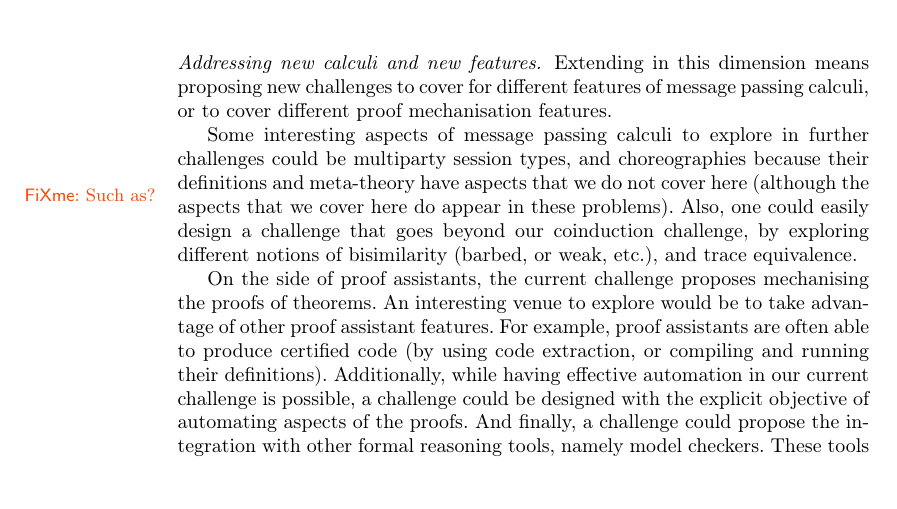
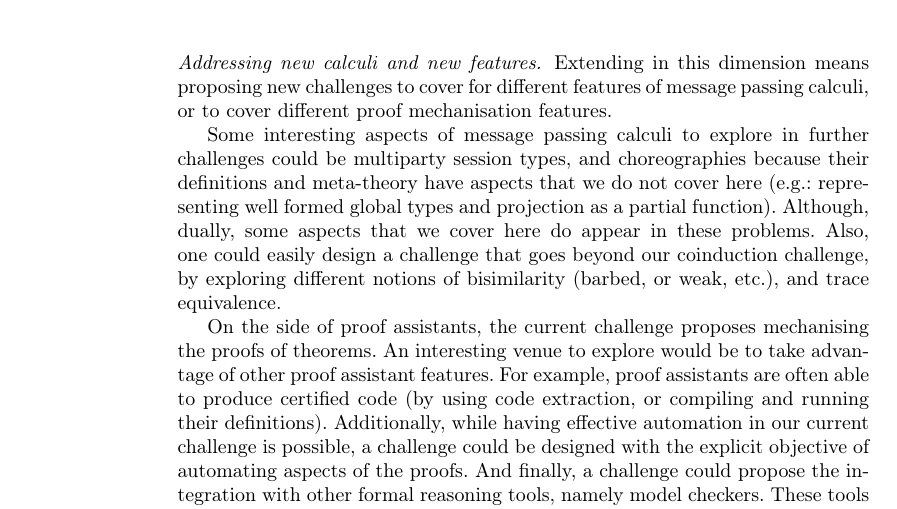
Before and after one commit to concurrentbenchmark/concurrentbenchmark, a LaTeX paper (paper/paper.tex): part of page 6 of 20, cut so that both start at the same text, the shorter picture padded with empty space. Compiled offline with pdfLaTeX.

Commit message:
fixed a comment in the further challenge section

```diff
--- a/paper/paper.tex
+++ b/paper/paper.tex
@@ -325,13 +325,15 @@ Extending in this dimension
 means proposing new challenges to cover for different features of
 message passing calculi, or to cover different proof mechanisation features.
 
-Some interesting aspects of message passing calculi to explore in further
-challenges could be multiparty session types, and choreographies because their
-definitions and meta-theory have aspects that we do not cover here\fxerror{Such
-as?} (although the aspects that we cover here do appear in these problems).
-Also, one could easily design a challenge that goes beyond our coinduction
-challenge, by exploring different notions of bisimilarity (barbed, or weak,
-etc.), and trace equivalence.
+Some interesting aspects of message passing calculi to explore in
+further challenges could be multiparty session types, and
+choreographies because their definitions and meta-theory have aspects
+that we do not cover here (e.g.: representing well formed global types
+and projection as a partial function). Although, dually, some aspects
+that we cover here do appear in these problems. Also, one could easily
+design a challenge that goes beyond our coinduction challenge, by
+exploring different notions of bisimilarity (barbed, or weak, etc.),
+and trace equivalence.
 
 On the side of proof assistants, the current challenge proposes
 mechanising the proofs of theorems. An interesting venue to explore
```
